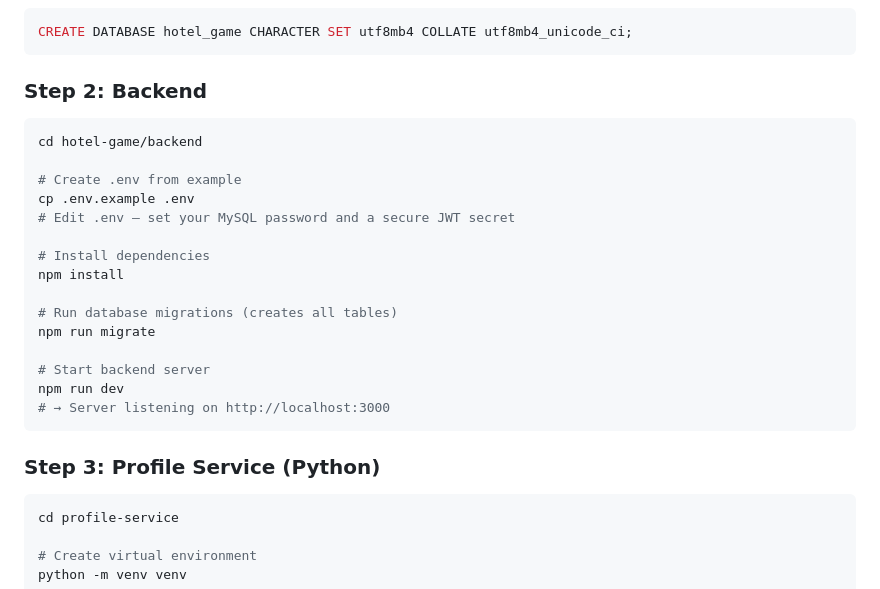
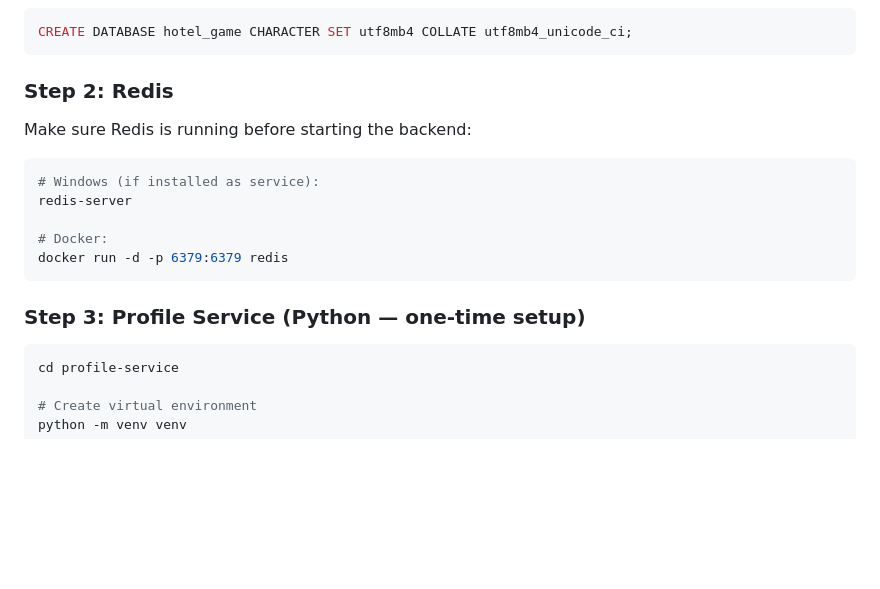
Before and after one commit to nikhileshnr/hotel_revenue, a Markdown page: README.md, the part around one of its changes. Rendered like a GitHub page; blank space fills up the shorter version.

````diff
--- a/README.md
+++ b/README.md
@@ -29,27 +29,19 @@ hotel-game/
 CREATE DATABASE hotel_game CHARACTER SET utf8mb4 COLLATE utf8mb4_unicode_ci;
 ```
 
-### Step 2: Backend
+### Step 2: Redis
+
+Make sure Redis is running before starting the backend:
 
 ```bash
-cd hotel-game/backend
+# Windows (if installed as service):
+redis-server
 
-# Create .env from example
-cp .env.example .env
-# Edit .env — set your MySQL password and a secure JWT secret
-
-# Install dependencies
-npm install
-
-# Run database migrations (creates all tables)
-npm run migrate
-
-# Start backend server
-npm run dev
-# → Server listening on http://localhost:3000
+# Docker:
+docker run -d -p 6379:6379 redis
 ```
 
-### Step 3: Profile Service (Python)
+### Step 3: Profile Service (Python — one-time setup)
 
 ```bash
 cd profile-service
````
Also changed, not shown: other parts of README.md (+33 -22 lines).
